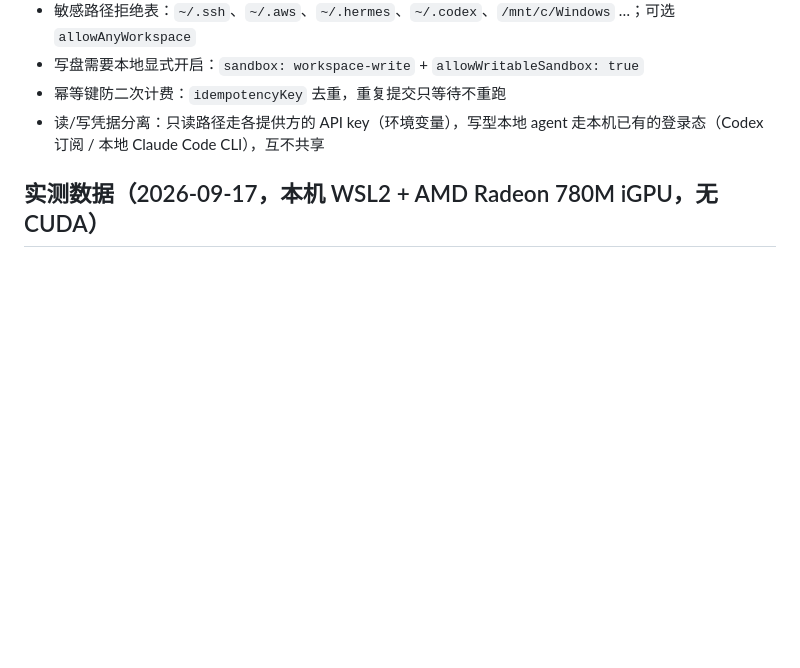
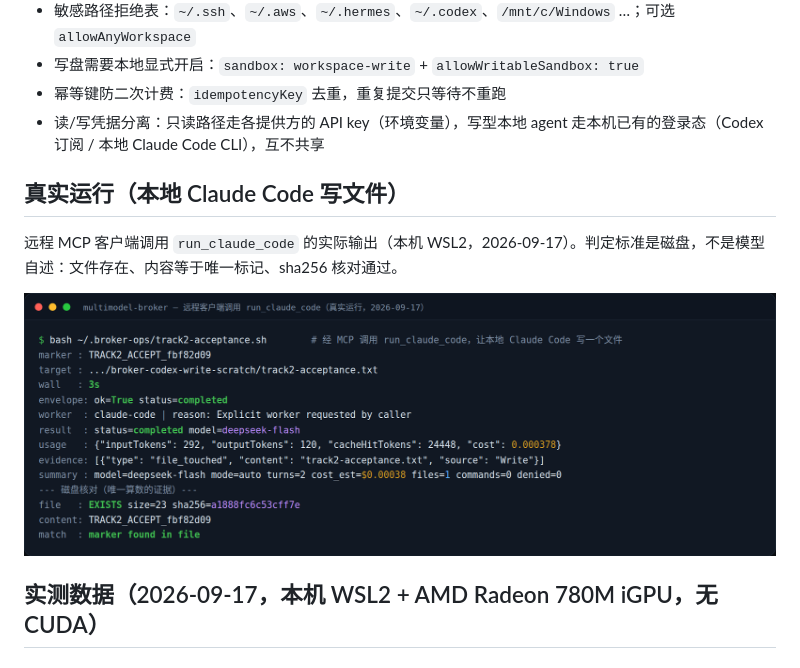
Before and after one commit to Bowen-studying/multimodel-broker, a Markdown page: README.md, the part around the change. GitHub-like rendering; pictures changed too: docs/assets/run-claude-code.png (added); blank space fills up the shorter version.

```diff
--- a/README.md
+++ b/README.md
@@ -122,6 +122,12 @@ node dist/cli/index.js relay setup|start|status|stop|url         # 公网（自
 - 幂等键防二次计费：`idempotencyKey` 去重，重复提交只等待不重跑
 - 读/写凭据分离：只读路径走各提供方的 API key（环境变量），写型本地 agent 走本机已有的登录态（Codex 订阅 / 本地 Claude Code CLI），互不共享
 
+## 真实运行（本地 Claude Code 写文件）
+
+远程 MCP 客户端调用 `run_claude_code` 的实际输出（本机 WSL2，2026-09-17）。判定标准是磁盘，不是模型自述：文件存在、内容等于唯一标记、sha256 核对通过。
+
+![run_claude_code 实测：3 秒完成，usage cost 0.000378 USD，文件 sha256 核对通过](docs/assets/run-claude-code.png)
+
 ## 实测数据（2026-09-17，本机 WSL2 + AMD Radeon 780M iGPU，无 CUDA）
 
 ### 成本
```
Also changed, not shown: README.en.md (+6 -0 lines), 1 other file.
